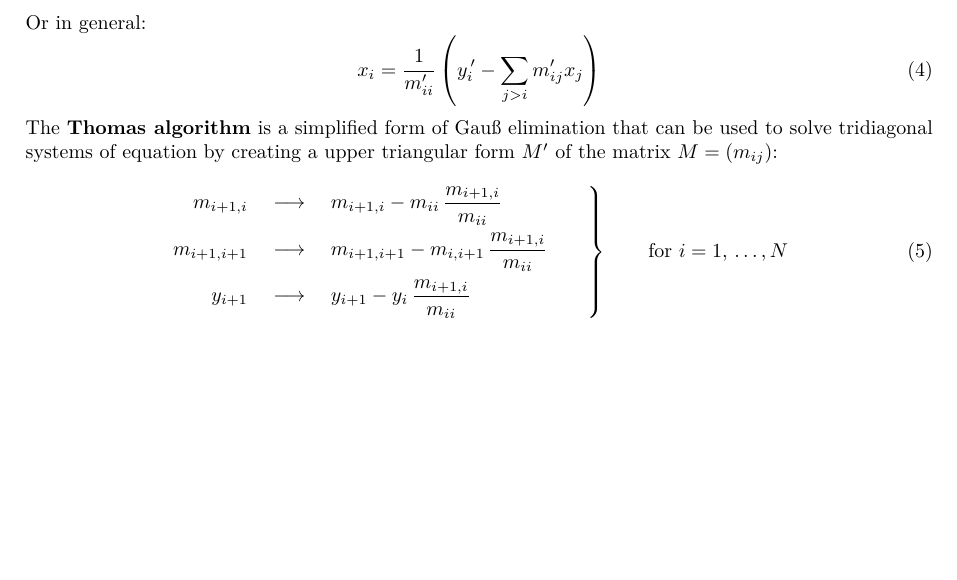
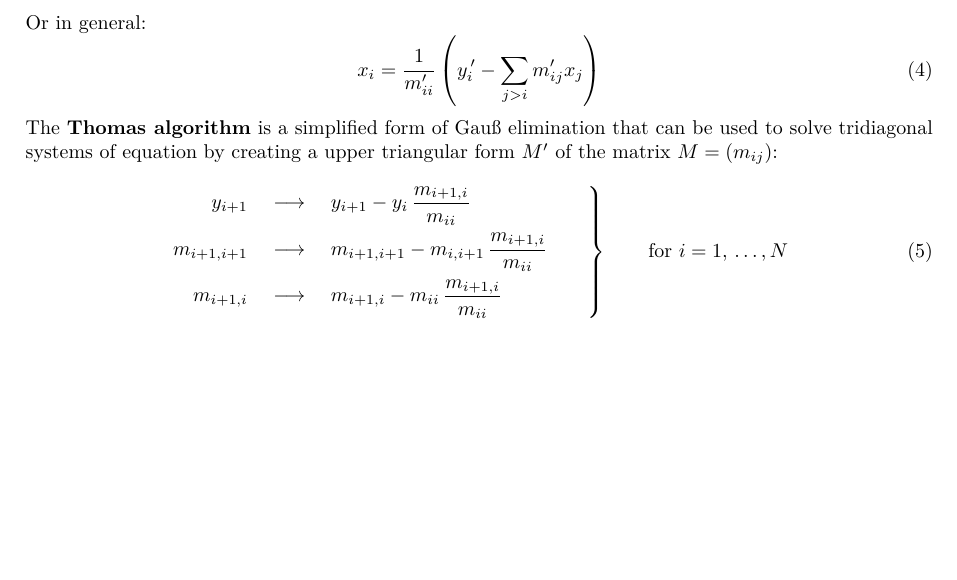
Before and after one commit to Wymor/CompPhys, a LaTeX problem sheet (Tutorial 5/CompPhys_Homework05_Gross-Boelting_Vogel_Willenberg.tex): part of page 1 of 2, cut so that both start at the same text. Compiled offline with pdfLaTeX.

Commit message:
Automatic change to the Project

```diff
--- a/Tutorial 5/CompPhys_Homework05_Gross-Boelting_Vogel_Willenberg.tex
+++ b/Tutorial 5/CompPhys_Homework05_Gross-Boelting_Vogel_Willenberg.tex
@@ -101,9 +101,9 @@ The \textbf{Thomas algorithm} is a simplified form of Gauß elimination that can
 \begin{equation}
 	\left.
 	\begin{aligned}
-		m_{i+1,i} 	&\quad\longrightarrow\quad m_{i+1,i}-m_{ii}\,\frac{m_{i+1,i}}{m_{ii}} \\
+		y_{i+1}		&\quad\longrightarrow\quad y_{i+1}-y_{i}\,\frac{m_{i+1,i}}{m_{ii}} \\
 		m_{i+1,i+1} &\quad\longrightarrow\quad m_{i+1,i+1}-m_{i,i+1}\,\frac{m_{i+1,i}}{m_{ii}} \\
-		y_{i+1}		&\quad\longrightarrow\quad y_{i+1}-y_{i}\,\frac{m_{i+1,i}}{m_{ii}}
+		m_{i+1,i} 	&\quad\longrightarrow\quad m_{i+1,i}-m_{ii}\,\frac{m_{i+1,i}}{m_{ii}}
 	\end{aligned}
 	\qquad\right\rbrace\qquad\text{for $i=1,\,\ldots,\,N$}
 \end{equation}
```
Also changed, not shown: Tutorial 5/CompPhys_Homework05_Gross-Boelting_Vogel_Willenberg.pdf, 2 other files.
